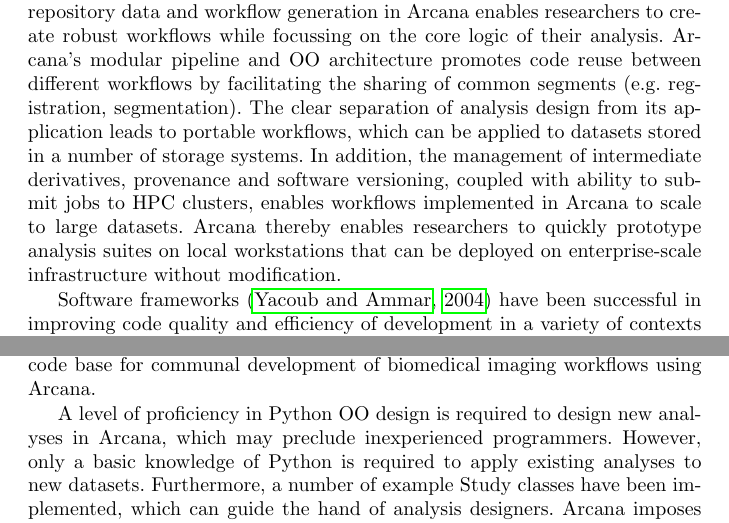
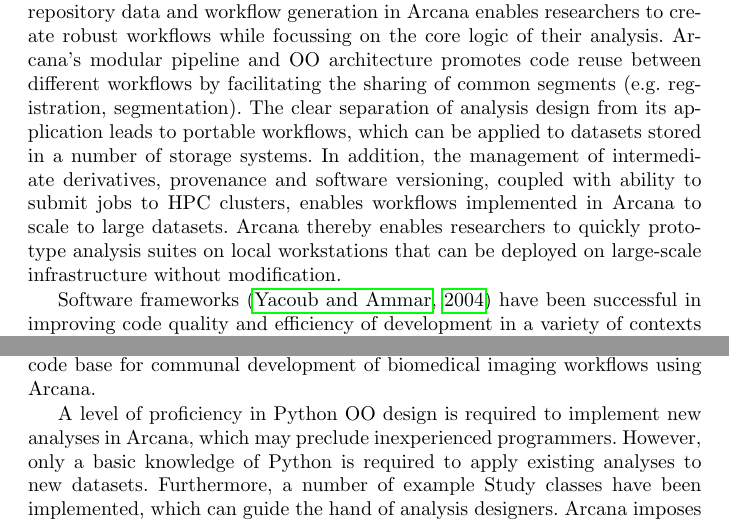
Before and after one commit to MonashBI/arcana-manuscript, a LaTeX paper (manuscript/manuscript.tex): two parts of pages 19 and 22 of 27, joined at a grey line, cut so that both start at the same text. Compiled offline with pdfLaTeX.

Commit message:
minor rewording

```diff
--- a/manuscript/manuscript.tex
+++ b/manuscript/manuscript.tex
@@ -1063,7 +1063,7 @@
 versioning, coupled with ability to submit jobs to HPC clusters, enables
 workflows implemented in Arcana to scale to large datasets. Arcana
 thereby enables researchers to quickly prototype analysis suites on
-local workstations that can be deployed on enterprise-scale
+local workstations that can be deployed on large-scale
 infrastructure without modification.
 
 Software frameworks \citep{yacoub_pattern-oriented_2004} have been successful in
@@ -1097,7 +1097,7 @@
 (\url{github.com/MonashBI/banana.git}) is proposed as a code base
 for communal development of biomedical imaging workflows using Arcana.
 
-A level of proficiency in Python OO design is required to design new
+A level of proficiency in Python OO design is required to implement new
 analyses in Arcana, which may preclude inexperienced programmers.
 However, only a basic knowledge of Python is required to apply existing
 analyses to new datasets. Furthermore, a number of example Study classes
```
Also changed, not shown: manuscript/manuscript.tex (1 more changed lines).
